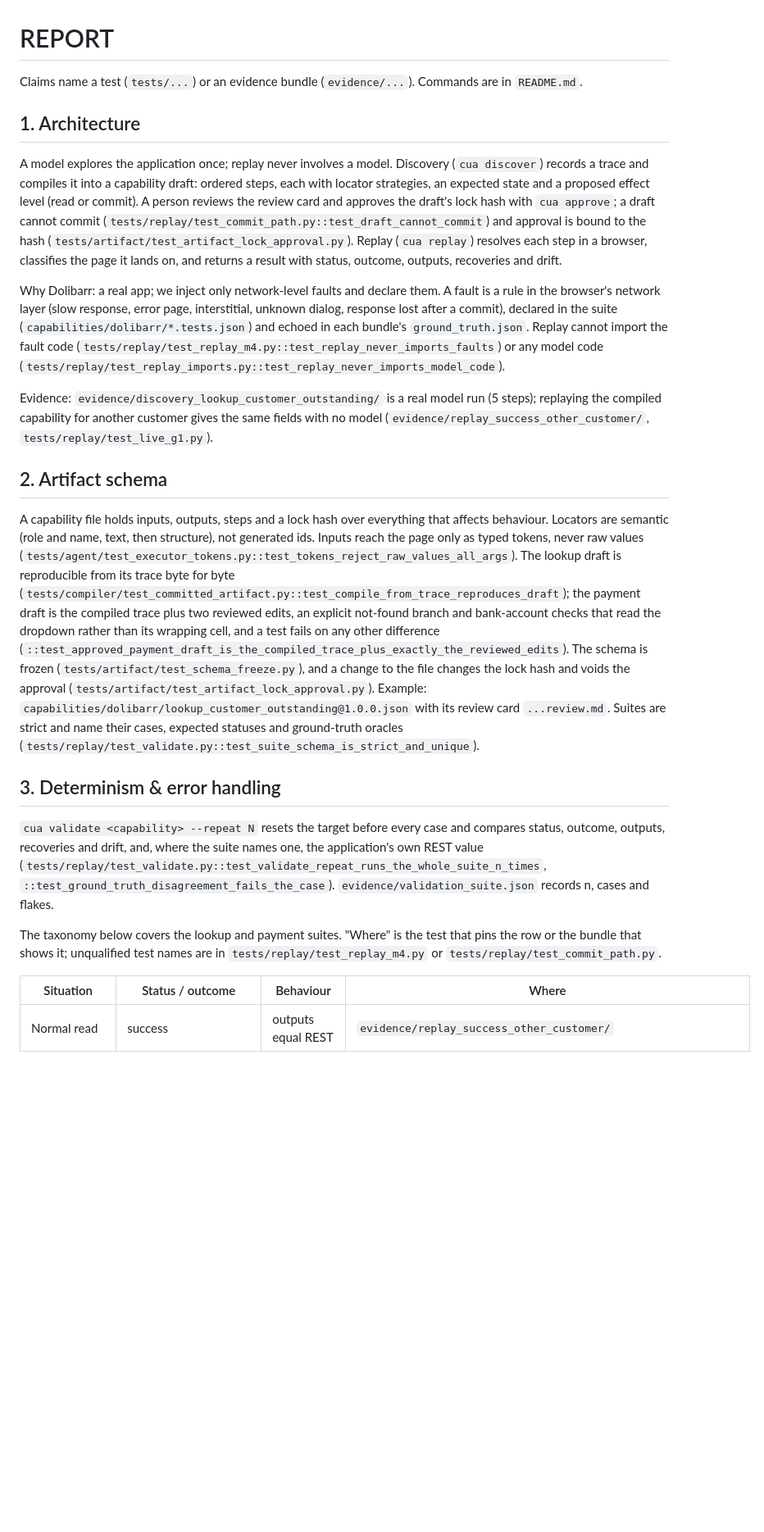
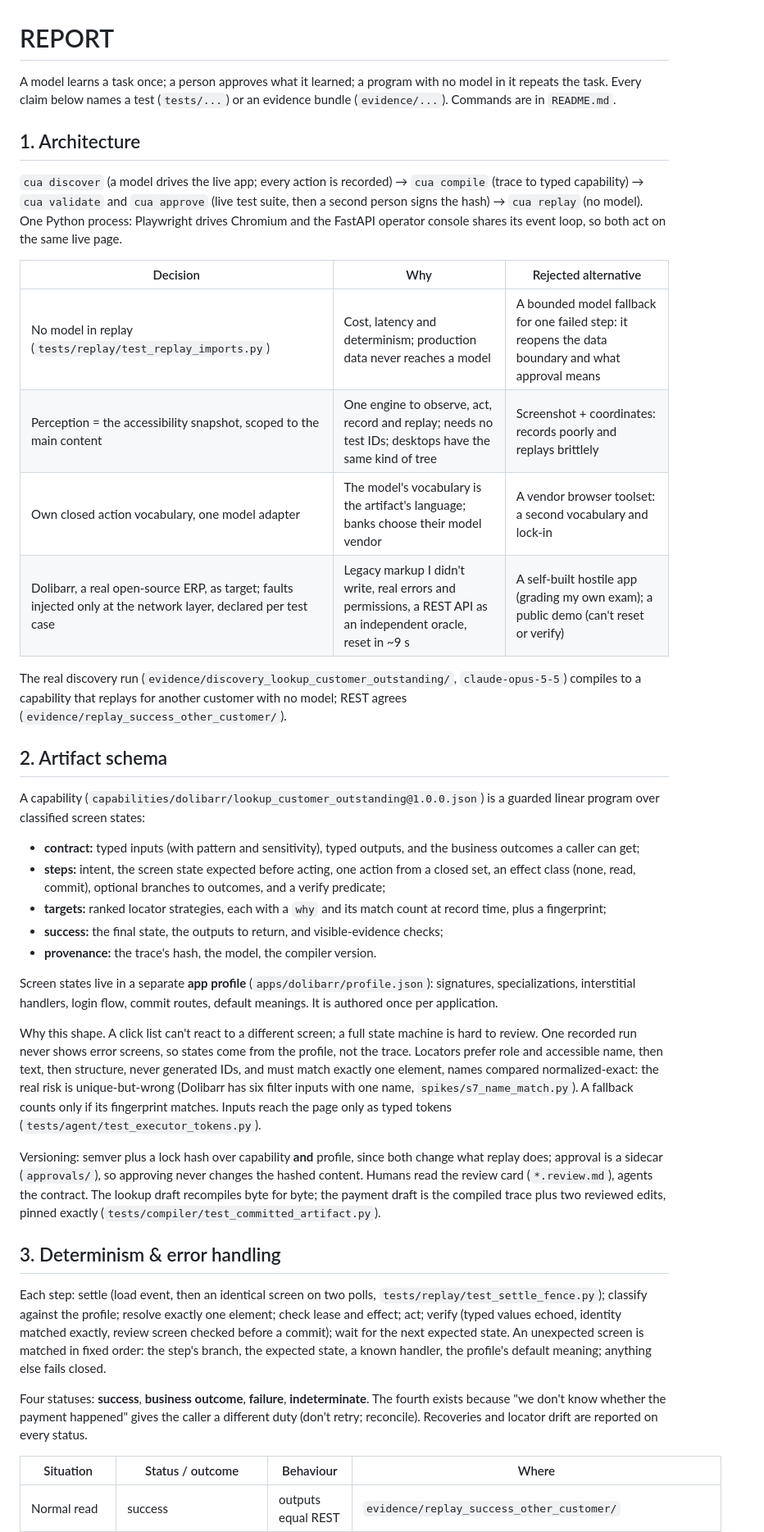
Before and after one commit to Aaronaferns/cua-replay, a Markdown page: REPORT.md, the part around one of its changes. Shown at 82% size. GitHub-like rendering; blank space fills up the shorter version.

```diff
--- a/REPORT.md
+++ b/REPORT.md
@@ -1,49 +1,62 @@
 # REPORT
 
-Claims name a test (`tests/...`) or an evidence bundle (`evidence/...`). Commands are in `README.md`.
+A model learns a task once; a person approves what it learned; a program with no model in it repeats the task.
+Every claim below names a test (`tests/...`) or an evidence bundle (`evidence/...`). Commands are in `README.md`.
 
 ## 1. Architecture
 
-A model explores the application once; replay never involves a model. Discovery (`cua discover`) records a trace and
-compiles it into a capability draft: ordered steps, each with locator strategies, an expected state and a proposed
-effect level (read or commit). A person reviews the review card and approves the draft's lock hash with `cua approve`;
-a draft cannot commit (`tests/replay/test_commit_path.py::test_draft_cannot_commit`) and approval is bound to the hash
-(`tests/artifact/test_artifact_lock_approval.py`). Replay (`cua replay`) resolves each step in a browser, classifies the
-page it lands on, and returns a result with status, outcome, outputs, recoveries and drift.
+`cua discover` (a model drives the live app; every action is recorded) → `cua compile` (trace to typed capability)
+→ `cua validate` and `cua approve` (live test suite, then a second person signs the hash) → `cua replay` (no model). One
+Python process: Playwright drives Chromium and the FastAPI operator console shares its event loop, so both act on the
+same live page.
 
-Why Dolibarr: a real app; we inject only network-level faults and declare them. A fault is a rule in the browser's
-network layer (slow response, error page, interstitial, unknown dialog, response lost after a commit), declared in the
-suite (`capabilities/dolibarr/*.tests.json`) and echoed in each bundle's `ground_truth.json`. Replay cannot import the
-fault code (`tests/replay/test_replay_m4.py::test_replay_never_imports_faults`) or any model code
-(`tests/replay/test_replay_imports.py::test_replay_never_imports_model_code`).
+| Decision | Why | Rejected alternative |
+|---|---|---|
+| No model in replay (`tests/replay/test_replay_imports.py`) | Cost, latency and determinism; production data never reaches a model | A bounded model fallback for one failed step: it reopens the data boundary and what approval means |
+| Perception = the accessibility snapshot, scoped to the main content | One engine to observe, act, record and replay; needs no test IDs; desktops have the same kind of tree | Screenshot + coordinates: records poorly and replays brittlely |
+| Own closed action vocabulary, one model adapter | The model's vocabulary is the artifact's language; banks choose their model vendor | A vendor browser toolset: a second vocabulary and lock-in |
+| Dolibarr, a real open-source ERP, as target; faults injected only at the network layer, declared per test case | Legacy markup I didn't write, real errors and permissions, a REST API as an independent oracle, reset in ~9 s | A self-built hostile app (grading my own exam); a public demo (can't reset or verify) |
 
-Evidence: `evidence/discovery_lookup_customer_outstanding/` is a real model run (5 steps); replaying the compiled
-capability for another customer gives the same fields with no model (`evidence/replay_success_other_customer/`,
-`tests/replay/test_live_g1.py`).
+The real discovery run (`evidence/discovery_lookup_customer_outstanding/`, `claude-opus-5-5`) compiles to a
+capability that replays for another customer with no model; REST agrees (`evidence/replay_success_other_customer/`).
 
 ## 2. Artifact schema
 
-A capability file holds inputs, outputs, steps and a lock hash over everything that affects behaviour. Locators are
-semantic (role and name, text, then structure), not generated ids. Inputs reach the page only as typed tokens, never
-raw values (`tests/agent/test_executor_tokens.py::test_tokens_reject_raw_values_all_args`). The lookup draft is
-reproducible from its trace byte for byte (`tests/compiler/test_committed_artifact.py::test_compile_from_trace_reproduces_draft`);
-the payment draft is the compiled trace plus two reviewed edits, an explicit not-found branch and bank-account checks
-that read the dropdown rather than its wrapping cell, and a test fails on any other difference
-(`::test_approved_payment_draft_is_the_compiled_trace_plus_exactly_the_reviewed_edits`). The schema is
-frozen (`tests/artifact/test_schema_freeze.py`), and a change to the file changes the lock hash and voids the approval
-(`tests/artifact/test_artifact_lock_approval.py`). Example: `capabilities/dolibarr/lookup_customer_outstanding@1.0.0.json`
-with its review card `...review.md`. Suites are strict and name their cases, expected statuses and ground-truth
-oracles (`tests/replay/test_validate.py::test_suite_schema_is_strict_and_unique`).
+A capability (`capabilities/dolibarr/lookup_customer_outstanding@1.0.0.json`) is a guarded linear program over
+classified screen states:
+
+- **contract:** typed inputs (with pattern and sensitivity), typed outputs, and the business outcomes a caller can get;
+- **steps:** intent, the screen state expected before acting, one action from a closed set, an effect class
+  (none, read, commit), optional branches to outcomes, and a verify predicate;
+- **targets:** ranked locator strategies, each with a `why` and its match count at record time, plus a fingerprint;
+- **success:** the final state, the outputs to return, and visible-evidence checks;
+- **provenance:** the trace's hash, the model, the compiler version.
+
+Screen states live in a separate **app profile** (`apps/dolibarr/profile.json`): signatures, specializations,
+interstitial handlers, login flow, commit routes, default meanings. It is authored once per application.
+
+Why this shape. A click list can't react to a different screen; a full state machine is hard to review. One recorded
+run never shows error screens, so states come from the profile, not the trace. Locators prefer role and accessible name,
+then text, then structure, never generated IDs, and must match exactly one element, names compared normalized-exact:
+the real risk is unique-but-wrong (Dolibarr has six filter inputs with one name, `spikes/s7_name_match.py`). A fallback
+counts only if its fingerprint matches. Inputs reach the page only as typed tokens (`tests/agent/test_executor_tokens.py`).
+
+Versioning: semver plus a lock hash over capability **and** profile, since both change what replay does; approval is
+a sidecar (`approvals/`), so approving never changes the hashed content. Humans read the review card (`*.review.md`),
+agents the contract. The lookup draft recompiles byte for byte; the payment draft is the compiled trace plus two
+reviewed edits, pinned exactly (`tests/compiler/test_committed_artifact.py`).
 
 ## 3. Determinism & error handling
 
-`cua validate <capability> --repeat N` resets the target before every case and compares status, outcome, outputs,
-recoveries and drift, and, where the suite names one, the application's own REST value
-(`tests/replay/test_validate.py::test_validate_repeat_runs_the_whole_suite_n_times`,
-`::test_ground_truth_disagreement_fails_the_case`). `evidence/validation_suite.json` records n, cases and flakes.
+Each step: settle (load event, then an identical screen on two polls, `tests/replay/test_settle_fence.py`); classify
+against the profile; resolve exactly one element; check lease and effect; act; verify (typed values echoed, identity
+matched exactly, review screen checked before a commit); wait for the next expected state. An unexpected screen is
+matched in fixed order: the step's branch, the expected state, a known handler, the profile's default meaning; anything
+else fails closed.
 
-The taxonomy below covers the lookup and payment suites. "Where" is the test that pins the row or the bundle that
-shows it; unqualified test names are in `tests/replay/test_replay_m4.py` or `tests/replay/test_commit_path.py`.
+Four statuses: **success**, **business outcome**, **failure**, **indeterminate**. The fourth exists because "we don't
+know whether the payment happened" gives the caller a different duty (don't retry; reconcile). Recoveries and locator
+drift are reported on every status.
 
 | Situation | Status / outcome | Behaviour | Where |
 |---|---|---|---|
```
Also changed, not shown: other parts of REPORT.md (+92 -45 lines).
